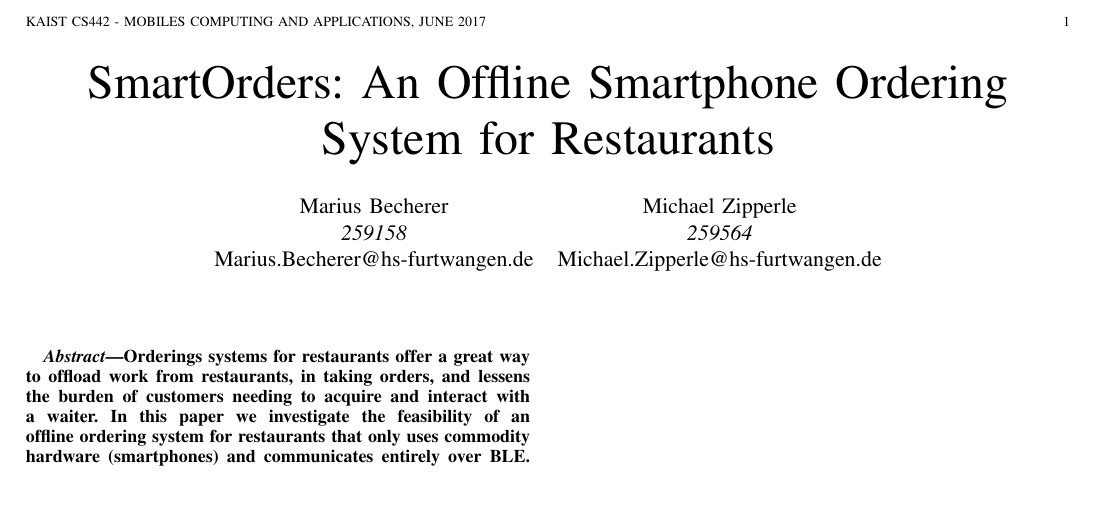
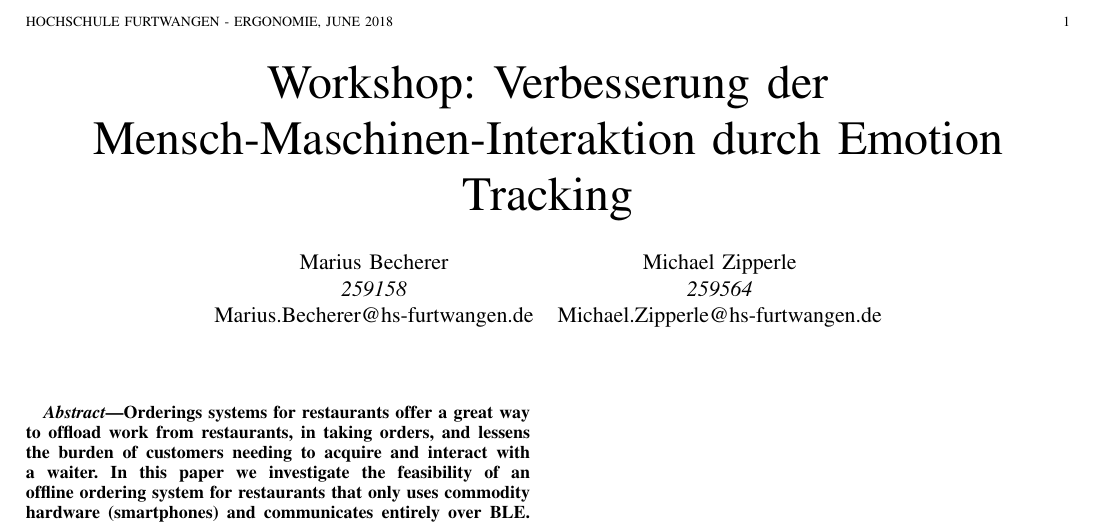
Before and after one commit to MichZipp/Emotion-Tracking, a LaTeX paper (Paper/main.tex): part of the page, cut at the place of the change, the shorter picture padded with empty space. Compiled offline with pdfLaTeX.

Commit message:
Add Title, Author and Structure!

```diff
--- a/Paper/main.tex
+++ b/Paper/main.tex
@@ -21,7 +21,7 @@
 
 
 \begin{document}
-\title{SmartOrders: An Offline Smartphone Ordering System for Restaurants}
+\title{Workshop: Verbesserung der Mensch-Maschinen-Interaktion durch Emotion Tracking}
 
 \author{\begin{center}
 \begin{tabular}{c c}
@@ -41,8 +41,8 @@
 %\thanks{Manuscript received April 19, 2005; revised January 11, 2007.}}
 
 % The paper headers
-\markboth{KAIST CS442 - Mobiles Computing and Applications, June 2017}%
-{KAIST CS442 - Mobile Comsputing and Applications, June 2017}
+\markboth{Hochschule Furtwangen - Ergonomie, June 2018}%
+{Hochschule Furtwangen - Ergonomie, June 2018}
 
 % make the title area
 \maketitle
```
Also changed, not shown: Paper/main.pdf.
